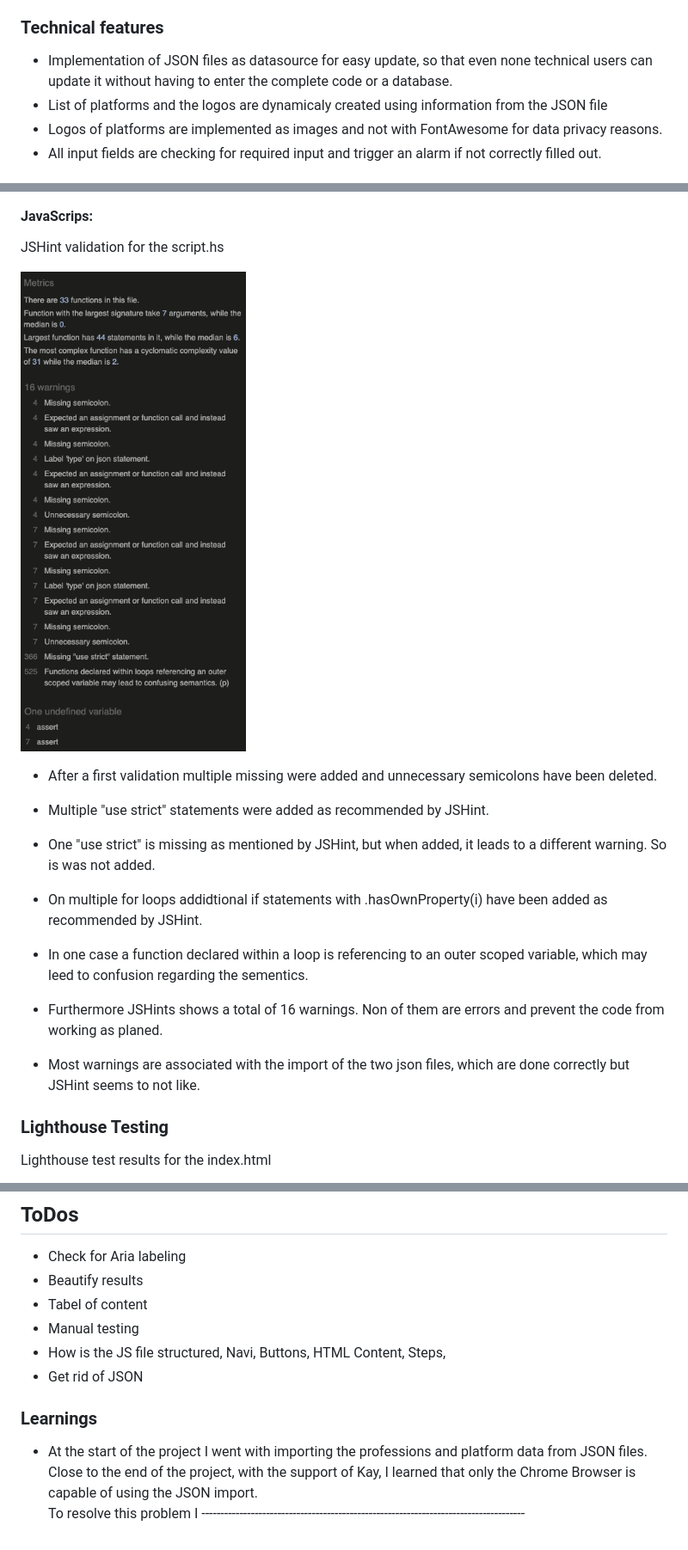
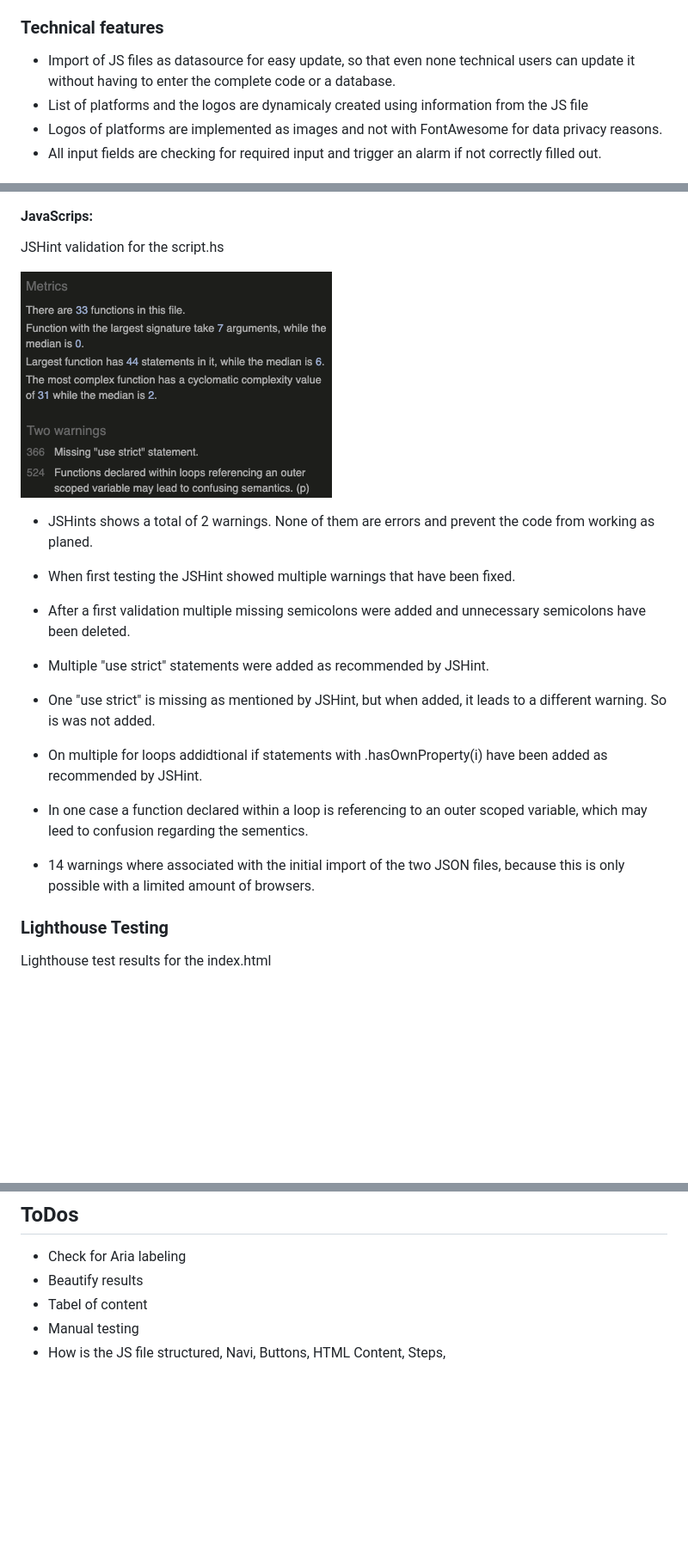
Before and after one commit to Code-Institute-Submissions/DennisSchenkel-PP2, a Markdown page: README.md, 3 parts joined by grey strips. Shown: that part at 86% size. Drawn GitHub-style; pictures changed too: documentation/images/js-validation.png; blank space fills up the shorter version.

```diff
--- a/README.md
+++ b/README.md
@@ -147,8 +147,8 @@ Wireframes for each step of the process the programm leads through.
 
 ### Technical features
 
-- Implementation of JSON files as datasource for easy update, so that even none technical users can update it without having to enter the complete code or a database.
-- List of platforms and the logos are dynamicaly created using information from the JSON file
+- Import of JS files as datasource for easy update, so that even none technical users can update it without having to enter the complete code or a database.
+- List of platforms and the logos are dynamicaly created using information from the JS file
 - Logos of platforms are implemented as images and not with FontAwesome for data privacy reasons.
 - All input fields are checking for required input and trigger an alarm if not correctly filled out.
 
@@ -237,14 +237,16 @@ JSHint validation for the script.hs
 
 ![Style.css Jigsaw Validator](documentation/images/js-validation.png)
 
-- After a first validation multiple missing were added and unnecessary semicolons have been deleted.
+- JSHints shows a total of 2 warnings. None of them are errors and prevent the code from working as planed.
+- When first testing the JSHint showed multiple warnings that have been fixed.
+
+- After a first validation multiple missing semicolons were added and unnecessary semicolons have been deleted.
 - Multiple "use strict" statements were added as recommended by JSHint.
 - One "use strict" is missing as mentioned by JSHint, but when added, it leads to a different warning. So is was not added.
 - On multiple for loops addidtional if statements with .hasOwnProperty(i) have been added as recommended by JSHint.
 - In one case a function declared within a loop is referencing to an outer scoped variable, which may leed to confusion regarding the sementics.
+- 14 warnings where associated with the initial import of the two JSON files, because this is only possible with a limited amount of browsers.
 
-- Furthermore JSHints shows a total of 16 warnings. Non of them are errors and prevent the code from working as planed.
-- Most warnings are associated with the import of the two json files, which are done correctly but JSHint seems to not like.
 
 
 ### Lighthouse Testing
@@ -399,10 +407,3 @@ For each profession the following four seniority levels are available.
 - Tabel of content
 - Manual testing
 - How is the JS file structured, Navi, Buttons, HTML Content, Steps,
-- Get rid of JSON
-
-
-### Learnings
-
-- At the start of the project I went with importing the professions and platform data from JSON files. Close to the end of the project, with the support of Kay, I learned that only the Chrome Browser is capable of using the JSON import.<br>
-To resolve this problem I -------------------------------------------------------------------------------------
```
Also changed, not shown: other parts of README.md (+8 -2 lines), 2 other files.
